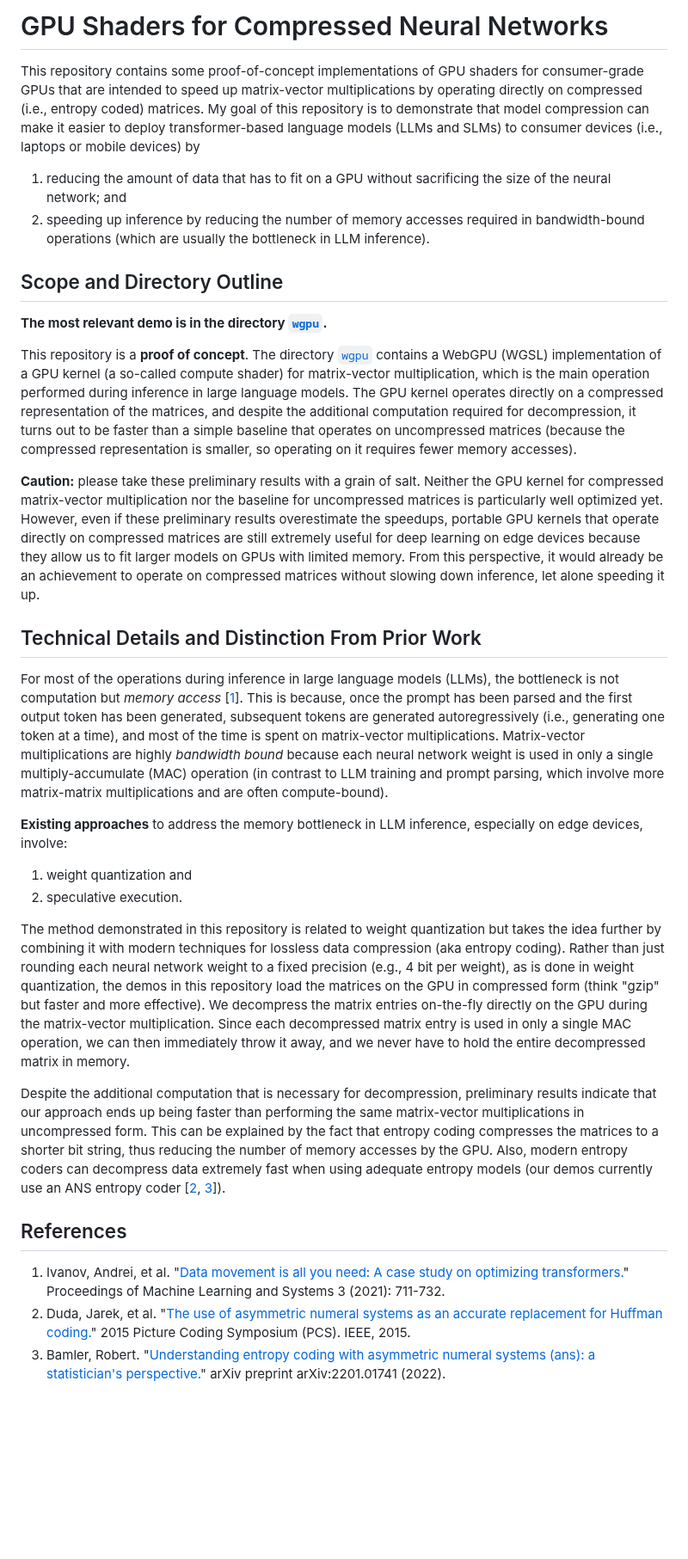
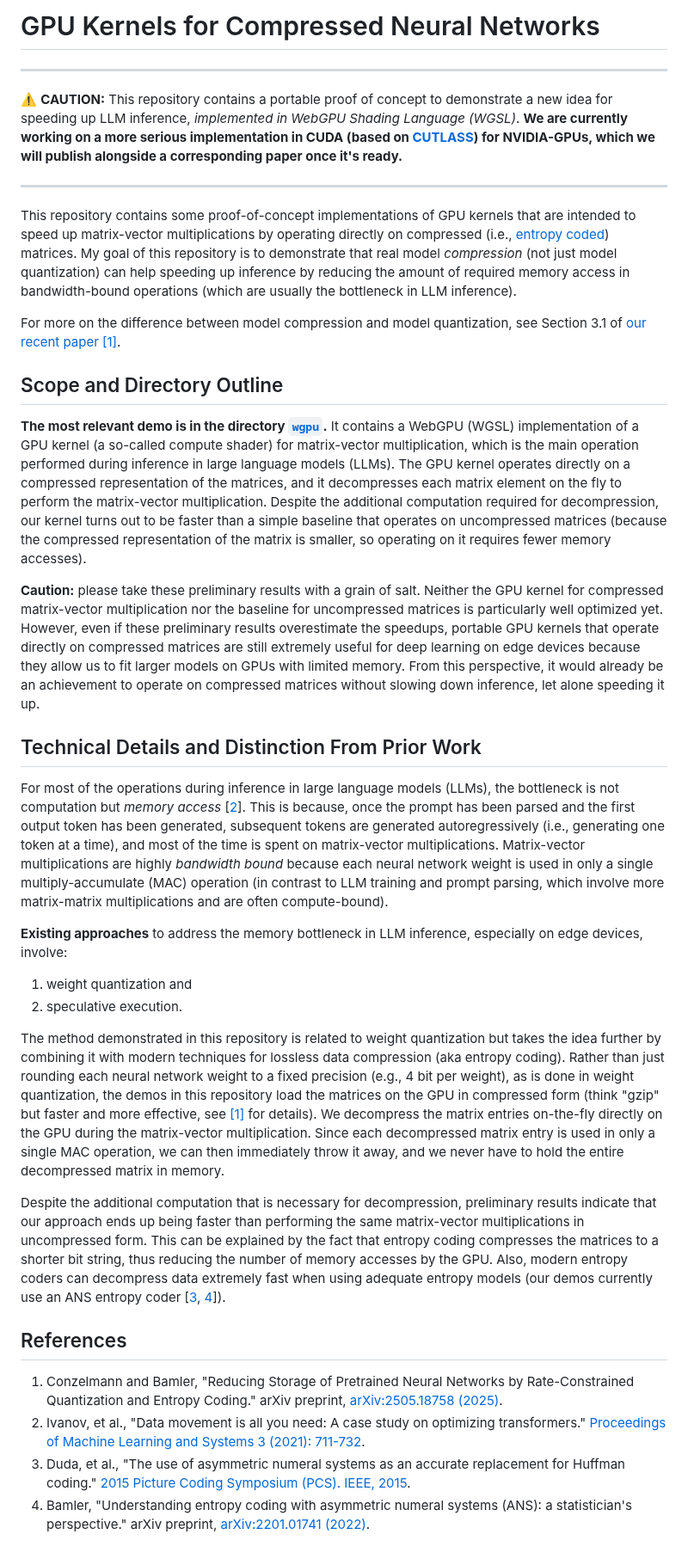
Before and after one commit to bamler-lab/compressed-nn-ops-demo, a Markdown page: README.md, the part around the change. Shown at 86% size. GitHub-like rendering; blank space fills up the shorter version.

```diff
--- a/README.md
+++ b/README.md
@@ -1,18 +1,24 @@
-# GPU Shaders for Compressed Neural Networks
+# GPU Kernels for Compressed Neural Networks
 
-This repository contains some proof-of-concept implementations of GPU shaders for consumer-grade GPUs that are intended to speed up matrix-vector multiplications by operating directly on compressed (i.e., entropy coded) matrices.
-My goal of this repository is to demonstrate that model compression can make it easier to deploy transformer-based language models (LLMs and SLMs) to consumer devices (i.e., laptops or mobile devices) by
+<hr>
 
-1. reducing the amount of data that has to fit on a GPU without sacrificing the size of the neural network; and
-2. speeding up inference by reducing the number of memory accesses required in bandwidth-bound operations (which are usually the bottleneck in LLM inference).
+⚠️ **CAUTION:**
+This repository contains a portable proof of concept to demonstrate a new idea for speeding up LLM inference, *implemented in WebGPU Shading Language (WGSL)*.
+**We are currently working on a more serious implementation in CUDA (based on [CUTLASS](https://github.com/NVIDIA/cutlass)) for NVIDIA-GPUs, which we will publish alongside a corresponding paper once it's ready.**
+
+<hr>
+
+This repository contains some proof-of-concept implementations of GPU kernels that are intended to speed up matrix-vector multiplications by operating directly on compressed (i.e., [entropy coded](https://en.wikipedia.org/wiki/Entropy_coding)) matrices.
+My goal of this repository is to demonstrate that real model *compression* (not just model quantization) can help speeding up inference by reducing the amount of required memory access in bandwidth-bound operations (which are usually the bottleneck in LLM inference).
+
+For more on the difference between model compression and model quantization, see Section 3.1 of [our recent paper [1]](https://arxiv.org/pdf/2505.18758).
 
 ## Scope and Directory Outline
 
 **The most relevant demo is in the directory  [`wgpu`](./wgpu).**
-
-This repository is a **proof of concept**.
-The directory [`wgpu`](./wgpu) contains a WebGPU (WGSL) implementation of a GPU kernel (a so-called compute shader) for matrix-vector multiplication, which is the main operation performed during inference in large language models.
-The GPU kernel operates directly on a compressed representation of the matrices, and despite the additional computation required for decompression, it turns out to be faster than a simple baseline that operates on uncompressed matrices (because the compressed representation is smaller, so operating on it requires fewer memory accesses).
+It contains a WebGPU (WGSL) implementation of a GPU kernel (a so-called compute shader) for matrix-vector multiplication, which is the main operation performed during inference in large language models (LLMs).
+The GPU kernel operates directly on a compressed representation of the matrices, and it decompresses each matrix element on the fly to perform the matrix-vector multiplication.
+Despite the additional computation required for decompression, our kernel turns out to be faster than a simple baseline that operates on uncompressed matrices (because the compressed representation of the matrix is smaller, so operating on it requires fewer memory accesses).
 
 **Caution:**
 please take these preliminary results with a grain of salt.
@@ -22,7 +28,7 @@ From this perspective, it would already be an achievement to operate on compress
 
 ## Technical Details and Distinction From Prior Work
 
-For most of the operations during inference in large language models (LLMs), the bottleneck is not computation but _memory access_ [[1](https://proceedings.mlsys.org/paper_files/paper/2021/file/bc86e95606a6392f51f95a8de106728d-Paper.pdf)].
+For most of the operations during inference in large language models (LLMs), the bottleneck is not computation but _memory access_ [[2](https://proceedings.mlsys.org/paper_files/paper/2021/file/bc86e95606a6392f51f95a8de106728d-Paper.pdf)].
 This is because, once the prompt has been parsed and the first output token has been generated, subsequent tokens are generated autoregressively (i.e., generating one token at a time), and most of the time is spent on matrix-vector multiplications.
 Matrix-vector multiplications are highly _bandwidth bound_ because each neural network weight is used in only a single multiply-accumulate (MAC) operation (in contrast to LLM training and prompt parsing, which involve more matrix-matrix multiplications and are often compute-bound).
 
@@ -32,17 +38,18 @@ Matrix-vector multiplications are highly _bandwidth bound_ because each neural n
 2. speculative execution.
 
 The method demonstrated in this repository is related to weight quantization but takes the idea further by combining it with modern techniques for lossless data compression (aka entropy coding).
-Rather than just rounding each neural network weight to a fixed precision (e.g., 4 bit per weight), as is done in weight quantization, the demos in this repository load the matrices on the GPU in compressed form (think "gzip" but faster and more effective).
+Rather than just rounding each neural network weight to a fixed precision (e.g., 4 bit per weight), as is done in weight quantization, the demos in this repository load the matrices on the GPU in compressed form (think "gzip" but faster and more effective, see [[1]](https://arxiv.org/pdf/2505.18758) for details).
 We decompress the matrix entries on-the-fly directly on the GPU during the matrix-vector multiplication.
 Since each decompressed matrix entry is used in only a single MAC operation, we can then immediately throw it away, and we never have to hold the entire decompressed matrix in memory.
 
 Despite the additional computation that is necessary for decompression, preliminary results indicate that our approach ends up being faster than performing the same matrix-vector multiplications in uncompressed form.
 This can be explained by the fact that entropy coding compresses the matrices to a shorter bit string, thus reducing the number of memory accesses by the GPU.
-Also, modern entropy coders can decompress data extremely fast when using adequate entropy models (our demos currently use an ANS entropy coder [[2](https://ieeexplore.ieee.org/abstract/document/7170048), [3](https://arxiv.org/pdf/2201.01741)]).
+Also, modern entropy coders can decompress data extremely fast when using adequate entropy models (our demos currently use an ANS entropy coder [[3](https://ieeexplore.ieee.org/abstract/document/7170048), [4](https://arxiv.org/pdf/2201.01741)]).
 
 
 ## References
 
-1. Ivanov, Andrei, et al. "[Data movement is all you need: A case study on optimizing transformers.](https://proceedings.mlsys.org/paper_files/paper/2021/file/bc86e95606a6392f51f95a8de106728d-Paper.pdf)" Proceedings of Machine Learning and Systems 3 (2021): 711-732.
-2. Duda, Jarek, et al. "[The use of asymmetric numeral systems as an accurate replacement for Huffman coding.](https://ieeexplore.ieee.org/abstract/document/7170048)" 2015 Picture Coding Symposium (PCS). IEEE, 2015.
-3. Bamler, Robert. "[Understanding entropy coding with asymmetric numeral systems (ans): a statistician's perspective.](https://arxiv.org/pdf/2201.01741)" arXiv preprint arXiv:2201.01741 (2022).
+1. Conzelmann and Bamler, "Reducing Storage of Pretrained Neural Networks by Rate-Constrained Quantization and Entropy Coding." arXiv preprint, [arXiv:2505.18758 (2025)](https://arxiv.org/pdf/2505.18758).
+2. Ivanov, et al., "Data movement is all you need: A case study on optimizing transformers." [Proceedings of Machine Learning and Systems 3 (2021): 711-732](https://proceedings.mlsys.org/paper_files/paper/2021/file/bc86e95606a6392f51f95a8de106728d-Paper.pdf).
+3. Duda, et al., "The use of asymmetric numeral systems as an accurate replacement for Huffman coding." [2015 Picture Coding Symposium (PCS). IEEE, 2015](https://ieeexplore.ieee.org/abstract/document/7170048).
+4. Bamler, "Understanding entropy coding with asymmetric numeral systems (ANS): a statistician's perspective." arXiv preprint, [arXiv:2201.01741 (2022)](https://arxiv.org/pdf/2201.01741).
```
Also changed, not shown: wgpu/README.md (+8 -0 lines).
